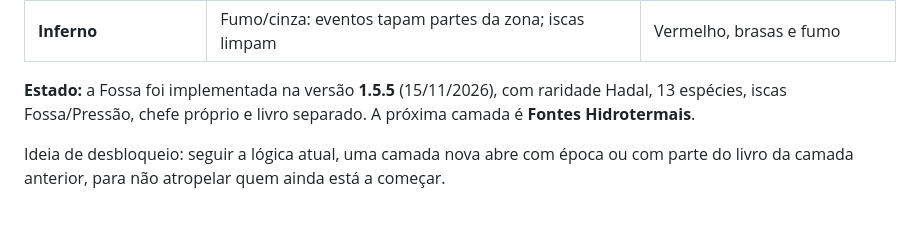
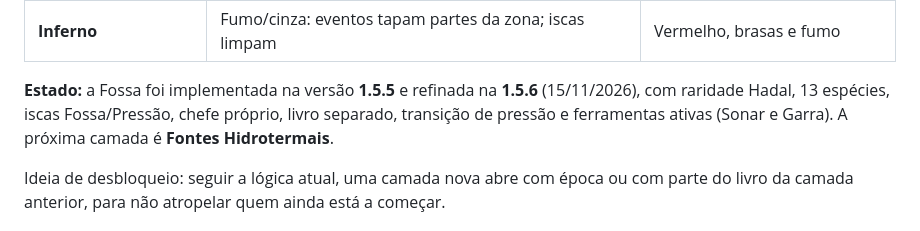
Before and after one commit to gabrielmaria/pesca-lendaria, a Markdown page: ROADMAP.md, the part around the change. GitHub-like rendering.

```diff
--- a/ROADMAP.md
+++ b/ROADMAP.md
@@ -21,7 +21,7 @@ Cada camada nova deve trazer:
 | **Fontes Hidrotermais** | Calor: a barra acelera, mas os peixes valem mais | Negro, laranja e vapor |
 | **Inferno** | Fumo/cinza: eventos tapam partes da zona; iscas limpam | Vermelho, brasas e fumo |
 
-**Estado:** a Fossa foi implementada na versão **1.5.5** (15/11/2026), com raridade Hadal, 13 espécies, iscas Fossa/Pressão, chefe próprio e livro separado. A próxima camada é **Fontes Hidrotermais**.
+**Estado:** a Fossa foi implementada na versão **1.5.5** e refinada na **1.5.6** (15/11/2026), com raridade Hadal, 13 espécies, iscas Fossa/Pressão, chefe próprio, livro separado, transição de pressão e ferramentas ativas (Sonar e Garra). A próxima camada é **Fontes Hidrotermais**.
 
 Ideia de desbloqueio: seguir a lógica atual, uma camada nova abre com época ou com parte do livro da camada anterior, para não atropelar quem ainda está a começar.
 
```
Also changed, not shown: README.md (+7 -3 lines), assets/img/screenshot-fossa.png, 9 other files.
